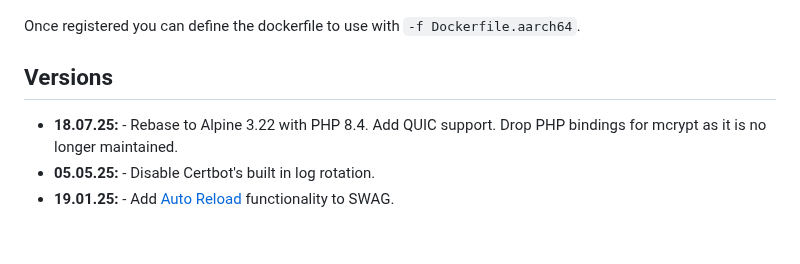
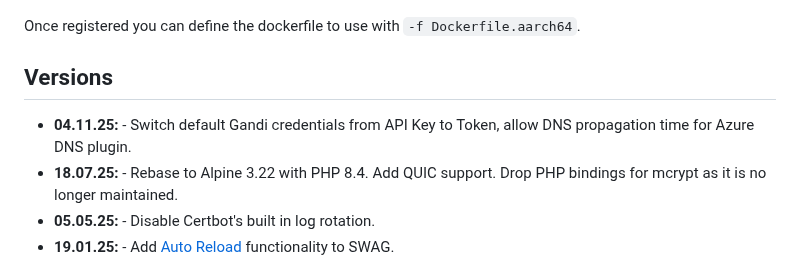
Before and after one commit to linuxserver/docker-swag, a Markdown page: README.md, the part around the change. Rendered like a GitHub page; blank space fills up the shorter version.

Commit message:
Bot Updating Templated Files

```diff
--- a/README.md
+++ b/README.md
@@ -433,6 +433,7 @@ Once registered you can define the dockerfile to use with `-f Dockerfile.aarch64
 
 ## Versions
 
+* **04.11.25:** - Switch default Gandi credentials from API Key to Token, allow DNS propagation time for Azure DNS plugin.
 * **18.07.25:** - Rebase to Alpine 3.22 with PHP 8.4. Add QUIC support. Drop PHP bindings for mcrypt as it is no longer maintained.
 * **05.05.25:** - Disable Certbot's built in log rotation.
 * **19.01.25:** - Add [Auto Reload](https://github.com/linuxserver/docker-mods/tree/swag-auto-reload) functionality to SWAG.
```
